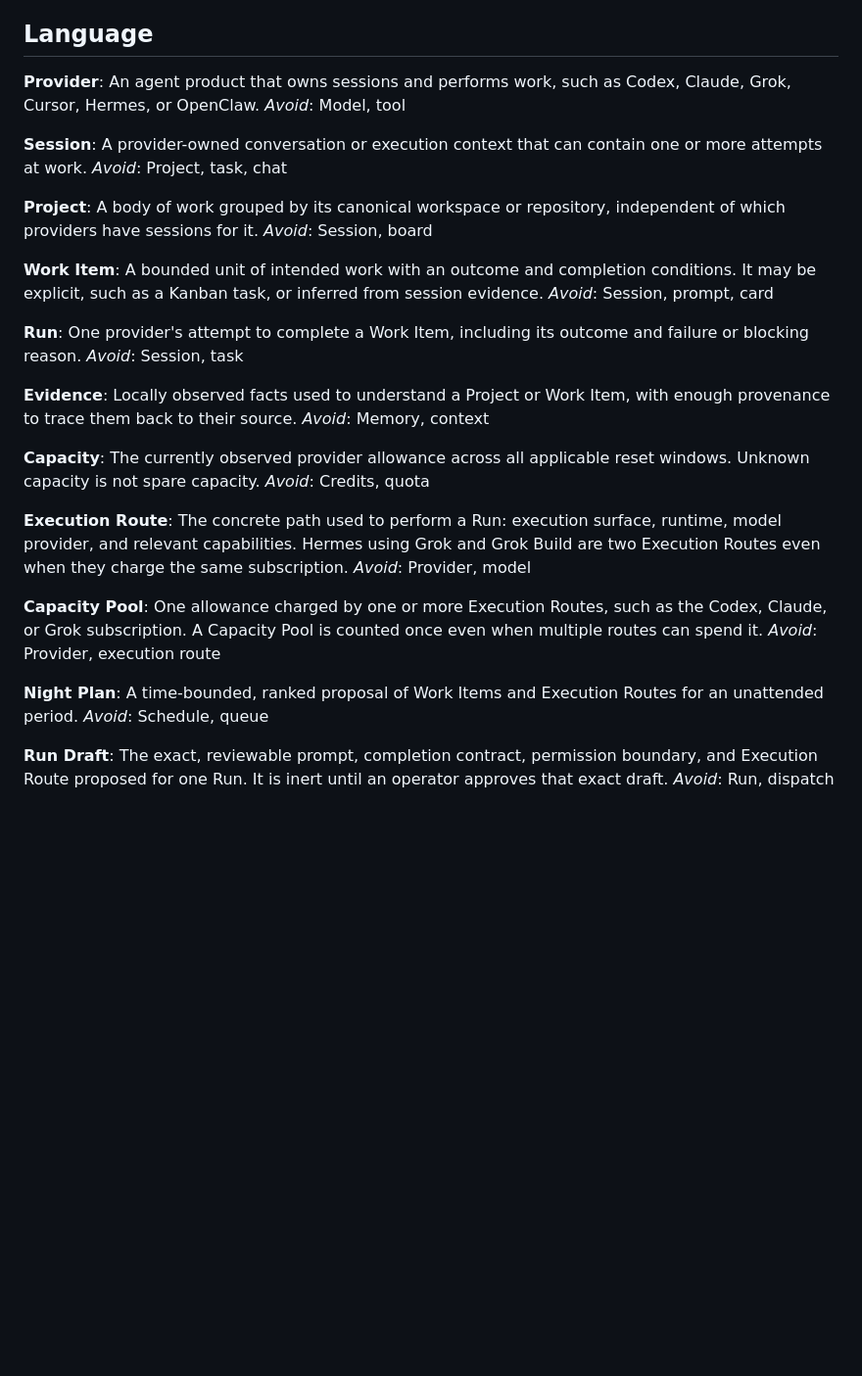
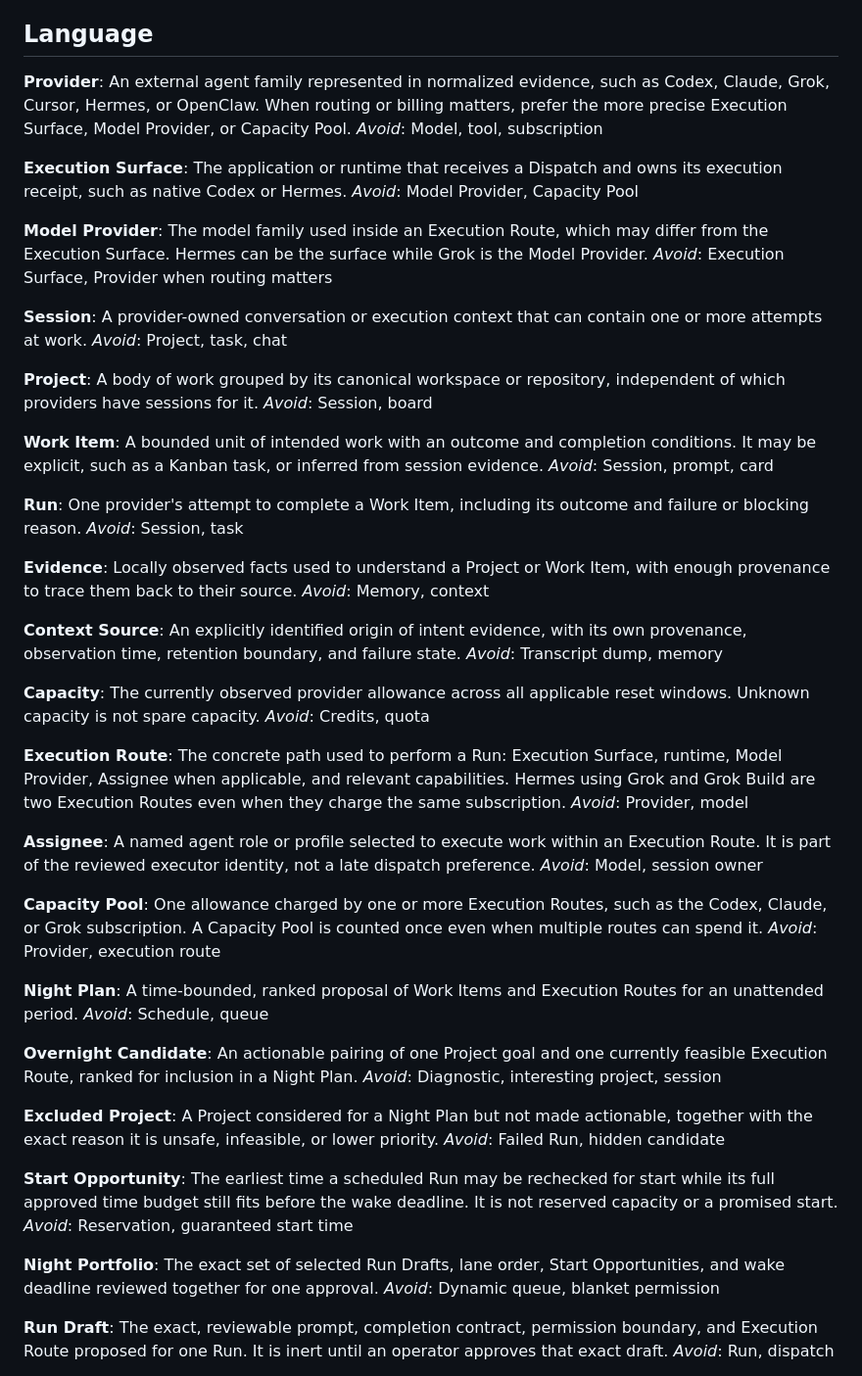
Before and after one commit to tumblecat44/godofsessions, a Markdown page: CONTEXT.md, the part around the change. Shown at 98% size. GitHub-like rendering; blank space fills up the shorter version.

```diff
--- a/CONTEXT.md
+++ b/CONTEXT.md
@@ -7,9 +7,20 @@ execution model.
 ## Language
 
 **Provider**:
-An agent product that owns sessions and performs work, such as Codex, Claude,
-Grok, Cursor, Hermes, or OpenClaw.
-_Avoid_: Model, tool
+An external agent family represented in normalized evidence, such as Codex,
+Claude, Grok, Cursor, Hermes, or OpenClaw. When routing or billing matters,
+prefer the more precise Execution Surface, Model Provider, or Capacity Pool.
+_Avoid_: Model, tool, subscription
+
+**Execution Surface**:
+The application or runtime that receives a Dispatch and owns its execution
+receipt, such as native Codex or Hermes.
+_Avoid_: Model Provider, Capacity Pool
+
+**Model Provider**:
+The model family used inside an Execution Route, which may differ from the
+Execution Surface. Hermes can be the surface while Grok is the Model Provider.
+_Avoid_: Execution Surface, Provider when routing matters
 
 **Session**:
 A provider-owned conversation or execution context that can contain one or
@@ -36,16 +47,28 @@ Locally observed facts used to understand a Project or Work Item, with enough
 provenance to trace them back to their source.
 _Avoid_: Memory, context
 
+**Context Source**:
+An explicitly identified origin of intent evidence, with its own provenance,
+observation time, retention boundary, and failure state.
+_Avoid_: Transcript dump, memory
+
 **Capacity**:
 The currently observed provider allowance across all applicable reset
 windows. Unknown capacity is not spare capacity.
 _Avoid_: Credits, quota
 
 **Execution Route**:
-The concrete path used to perform a Run: execution surface, runtime, model
-provider, and relevant capabilities. Hermes using Grok and Grok Build are two
-Execution Routes even when they charge the same subscription.
+The concrete path used to perform a Run: Execution Surface, runtime, Model
+Provider, Assignee when applicable, and relevant capabilities. Hermes using
+Grok and Grok Build are two Execution Routes even when they charge the same
+subscription.
 _Avoid_: Provider, model
+
+**Assignee**:
+A named agent role or profile selected to execute work within an Execution
+Route. It is part of the reviewed executor identity, not a late dispatch
+preference.
+_Avoid_: Model, session owner
 
 **Capacity Pool**:
 One allowance charged by one or more Execution Routes, such as the Codex,
@@ -57,6 +80,27 @@ _Avoid_: Provider, execution route
 A time-bounded, ranked proposal of Work Items and Execution Routes for an
 unattended period.
 _Avoid_: Schedule, queue
+
+**Overnight Candidate**:
+An actionable pairing of one Project goal and one currently feasible
+Execution Route, ranked for inclusion in a Night Plan.
+_Avoid_: Diagnostic, interesting project, session
+
+**Excluded Project**:
+A Project considered for a Night Plan but not made actionable, together with
+the exact reason it is unsafe, infeasible, or lower priority.
+_Avoid_: Failed Run, hidden candidate
+
+**Start Opportunity**:
+The earliest time a scheduled Run may be rechecked for start while its full
+approved time budget still fits before the wake deadline. It is not reserved
+capacity or a promised start.
+_Avoid_: Reservation, guaranteed start time
+
+**Night Portfolio**:
+The exact set of selected Run Drafts, lane order, Start Opportunities, and
+wake deadline reviewed together for one approval.
+_Avoid_: Dynamic queue, blanket permission
 
 **Run Draft**:
 The exact, reviewable prompt, completion contract, permission boundary, and
```
Also changed, not shown: README.md (+3 -0 lines).
